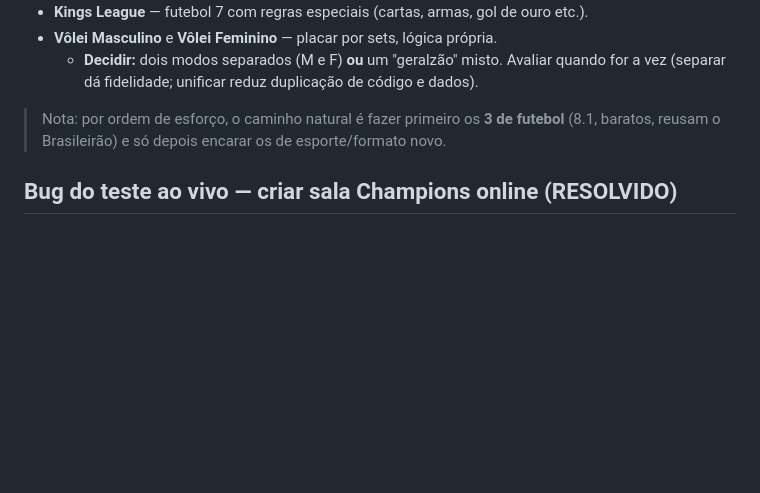
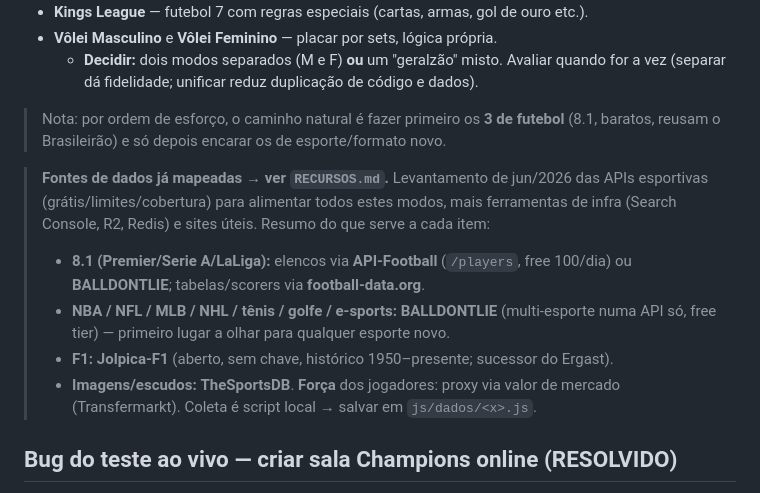
Before and after one commit to JoaoFaccio087/TheDreamTeam, a Markdown page: ESTADO.md, the part around the change. GitHub-like rendering; blank space fills up the shorter version.

```diff
--- a/ESTADO.md
+++ b/ESTADO.md
@@ -279,6 +279,17 @@ Fogem da lógica atual e pedem motor próprio (regras, simulação e UI específ
 > Nota: por ordem de esforço, o caminho natural é fazer primeiro os **3 de futebol**
 > (8.1, baratos, reusam o Brasileirão) e só depois encarar os de esporte/formato novo.
 
+> **Fontes de dados já mapeadas → ver `RECURSOS.md`.** Levantamento de jun/2026 das APIs
+> esportivas (grátis/limites/cobertura) para alimentar todos estes modos, mais ferramentas
+> de infra (Search Console, R2, Redis) e sites úteis. Resumo do que serve a cada item:
+> - **8.1 (Premier/Serie A/LaLiga):** elencos via **API-Football** (`/players`, free 100/dia)
+>   ou **BALLDONTLIE**; tabelas/scorers via **football-data.org**.
+> - **NBA / NFL / MLB / NHL / tênis / golfe / e-sports:** **BALLDONTLIE** (multi-esporte numa
+>   API só, free tier) — primeiro lugar a olhar para qualquer esporte novo.
+> - **F1:** **Jolpica-F1** (aberto, sem chave, histórico 1950–presente; sucessor do Ergast).
+> - **Imagens/escudos:** **TheSportsDB**. **Força** dos jogadores: proxy via valor de
+>   mercado (Transfermarkt). Coleta é script local → salvar em `js/dados/<x>.js`.
+
 ## Bug do teste ao vivo — criar sala Champions online (RESOLVIDO)
 Sintoma: "Invalid enum value. Expected … received 'Champions'" ao criar sala.
 Duas causas, ambas corrigidas:
```
Also changed, not shown: README.md (+1 -1 lines), RECURSOS.md (added, +156 -0 lines).
